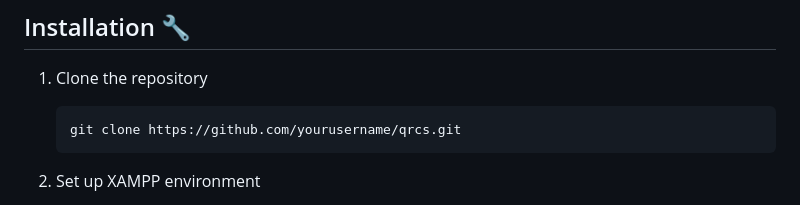
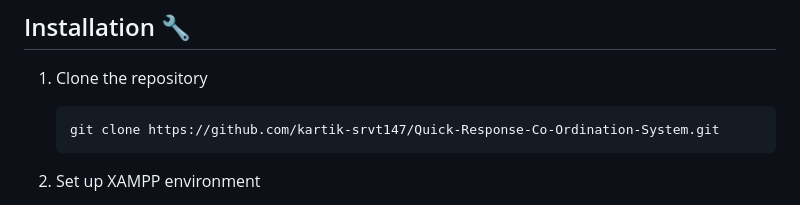
Before and after one commit to kartik-srvt147/Quick-Response-Co-Ordination-System, a Markdown page: README.md, the part around the change. GitHub-like rendering.

````diff
--- a/README.md
+++ b/README.md
@@ -60,7 +60,7 @@ Quick Response Coordination System (QRCS) is a comprehensive disaster management
 
 1. Clone the repository
    ```
-   git clone https://github.com/yourusername/qrcs.git
+   git clone https://github.com/kartik-srvt147/Quick-Response-Co-Ordination-System.git
    ```
 
 2. Set up XAMPP environment
````
